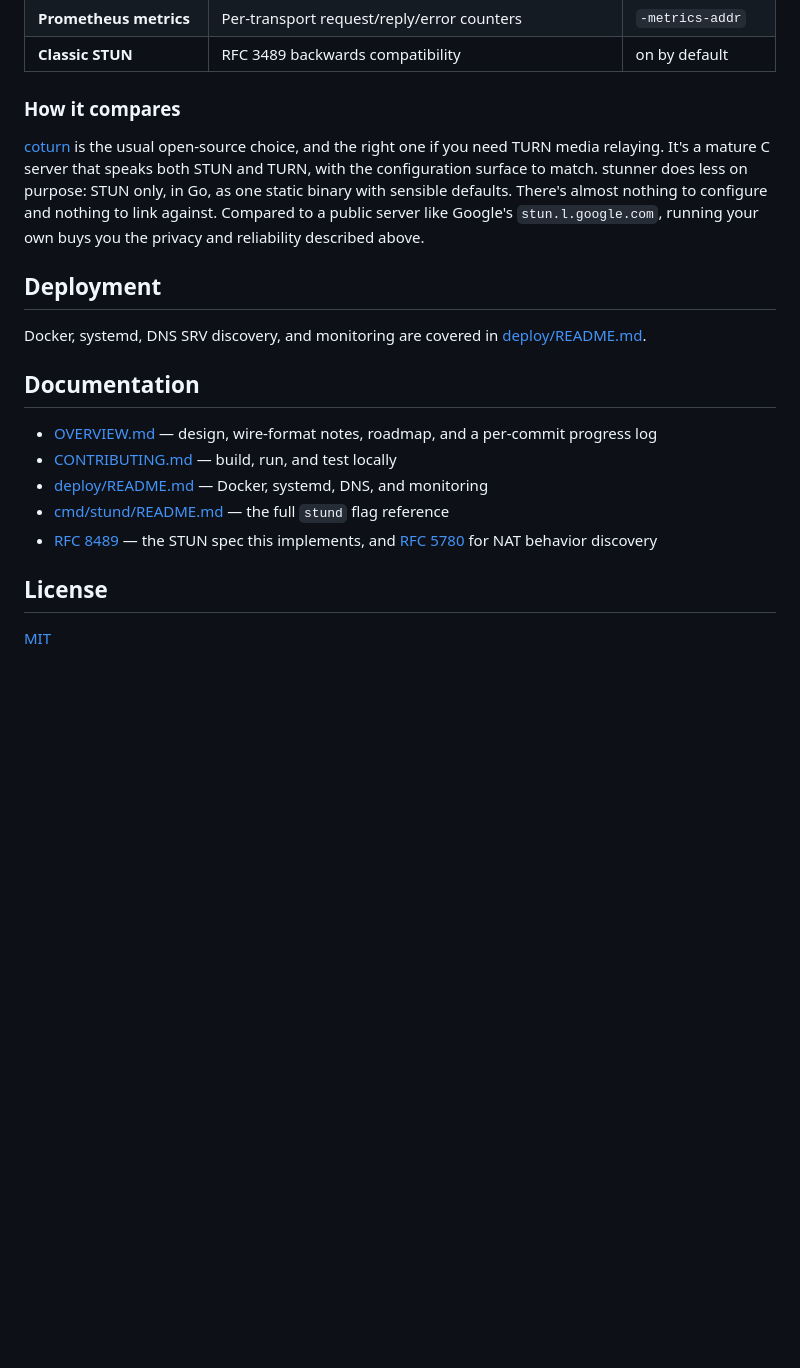
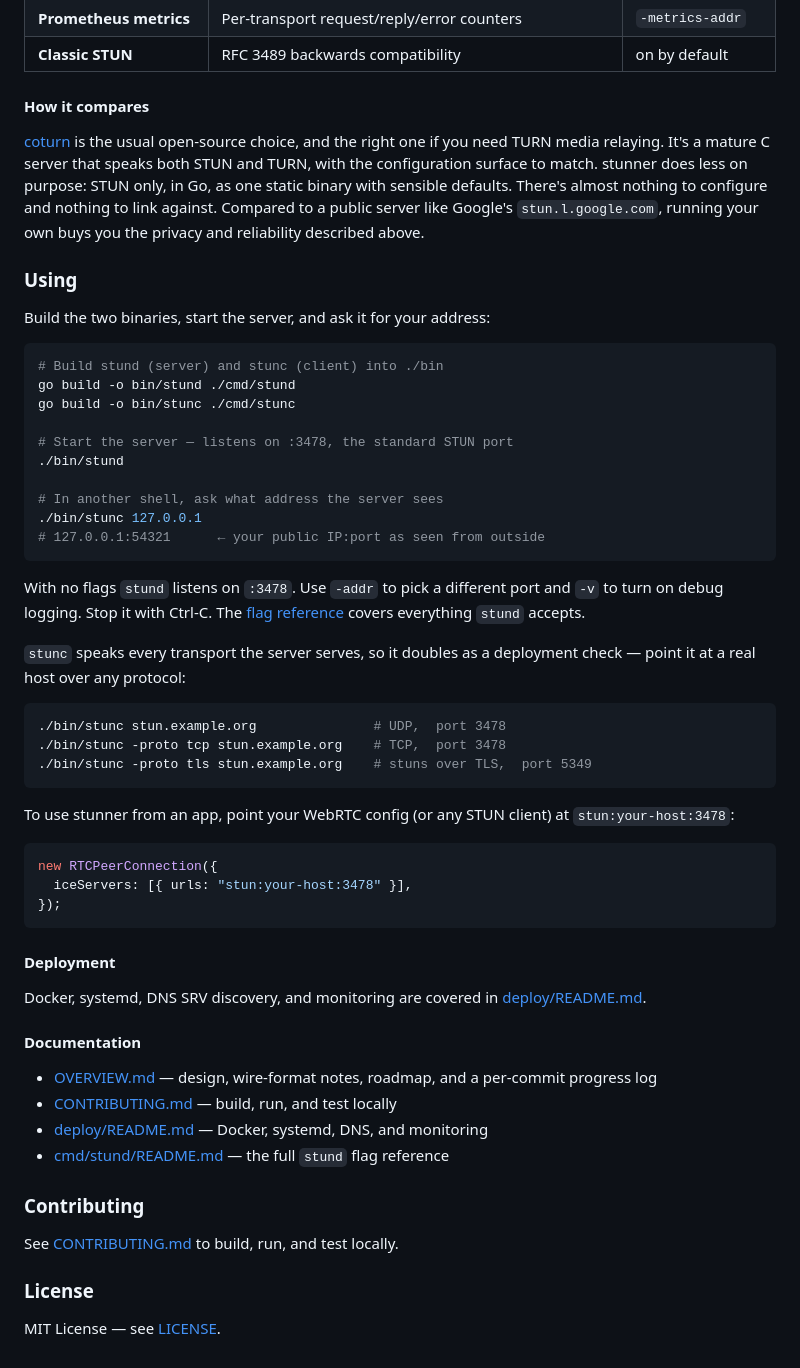
Before and after one commit to VictorUvarov/stunner, a Markdown page: README.md, the part around one of its changes. Rendered like a GitHub page; blank space fills up the shorter version.

Commit message:
update README with usage

````diff
--- a/README.md
+++ b/README.md
@@ -63,7 +59,7 @@ address the server saw you as, which is handy for checking a deployment. The
 | **Prometheus metrics** | Per-transport request/reply/error counters | `-metrics-addr` |
 | **Classic STUN** | RFC 3489 backwards compatibility | on by default |
 
-### How it compares
+#### How it compares
 
 [coturn](https://github.com/coturn/coturn) is the usual open-source choice,
 and the right one if you need TURN media relaying. It's a mature C server that
@@ -73,22 +69,62 @@ defaults. There's almost nothing to configure and nothing to link against.
 Compared to a public server like Google's `stun.l.google.com`, running your
 own buys you the privacy and reliability described above.
 
-## Deployment
+### Using
+
+Build the two binaries, start the server, and ask it for your address:
+
+```sh
+# Build stund (server) and stunc (client) into ./bin
+go build -o bin/stund ./cmd/stund
+go build -o bin/stunc ./cmd/stunc
+
+# Start the server — listens on :3478, the standard STUN port
+./bin/stund
+
+# In another shell, ask what address the server sees
+./bin/stunc 127.0.0.1
+# 127.0.0.1:54321      ← your public IP:port as seen from outside
+```
+
+With no flags `stund` listens on `:3478`. Use `-addr` to pick a different port
+and `-v` to turn on debug logging. Stop it with Ctrl-C. The
+[flag reference](cmd/stund/README.md) covers everything `stund` accepts.
+
+`stunc` speaks every transport the server serves, so it doubles as a
+deployment check — point it at a real host over any protocol:
+
+```sh
+./bin/stunc stun.example.org               # UDP,  port 3478
+./bin/stunc -proto tcp stun.example.org    # TCP,  port 3478
+./bin/stunc -proto tls stun.example.org    # stuns over TLS,  port 5349
+```
+
+To use stunner from an app, point your WebRTC config (or any STUN client) at
+`stun:your-host:3478`:
+
+```js
+new RTCPeerConnection({
+  iceServers: [{ urls: "stun:your-host:3478" }],
+});
+```
+
+#### Deployment
 
 Docker, systemd, DNS SRV discovery, and monitoring are covered in
 [deploy/README.md](deploy/README.md).
 
-## Documentation
+#### Documentation
 
 - [OVERVIEW.md](OVERVIEW.md) — design, wire-format notes, roadmap, and a
   per-commit progress log
 - [CONTRIBUTING.md](CONTRIBUTING.md) — build, run, and test locally
 - [deploy/README.md](deploy/README.md) — Docker, systemd, DNS, and monitoring
 - [cmd/stund/README.md](cmd/stund/README.md) — the full `stund` flag reference
-- [RFC 8489](https://datatracker.ietf.org/doc/html/rfc8489) — the STUN spec this
-  implements, and [RFC 5780](https://datatracker.ietf.org/doc/html/rfc5780) for
-  NAT behavior discovery
 
-## License
+### Contributing
 
-[MIT](LICENSE)
+See [CONTRIBUTING.md](CONTRIBUTING.md) to build, run, and test locally.
+
+### License
+
+MIT License — see [LICENSE](LICENSE).
````
Also changed, not shown: other parts of README.md (+20 -24 lines).
